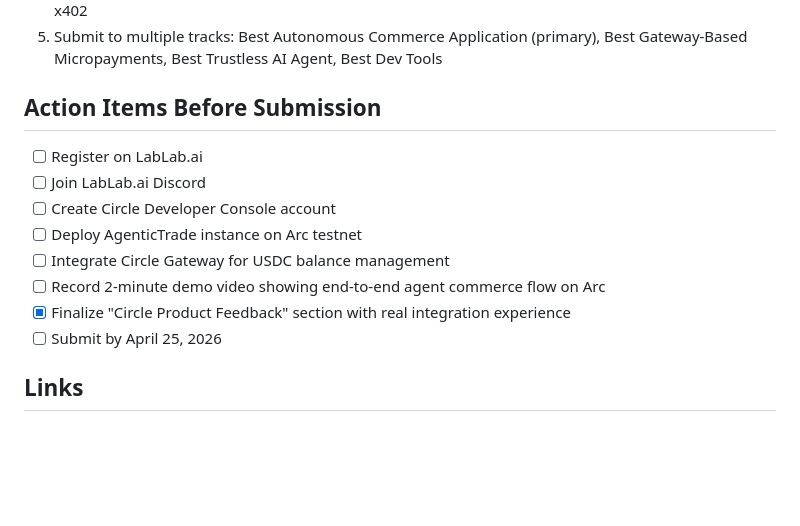
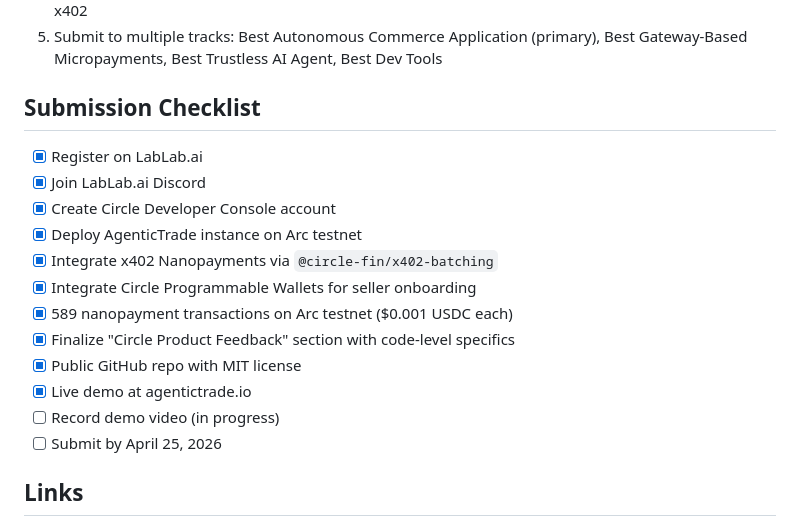
Before and after one commit to JudyaiLab/agentictrade, a Markdown page: docs/hackathon/arc_submission.md, the part around the change. Rendered like a GitHub page; blank space fills up the shorter version.

```diff
--- a/docs/hackathon/arc_submission.md
+++ b/docs/hackathon/arc_submission.md
@@ -144,15 +144,19 @@ Settlement Engine → USDC payout to Provider wallet (periodic)
 4. Provide the "Circle Product Feedback" section detailing our experience with Arc, USDC, Gateway, and x402
 5. Submit to multiple tracks: Best Autonomous Commerce Application (primary), Best Gateway-Based Micropayments, Best Trustless AI Agent, Best Dev Tools
 
-## Action Items Before Submission
+## Submission Checklist
 
-- [ ] Register on LabLab.ai
-- [ ] Join LabLab.ai Discord
-- [ ] Create Circle Developer Console account
-- [ ] Deploy AgenticTrade instance on Arc testnet
-- [ ] Integrate Circle Gateway for USDC balance management
-- [ ] Record 2-minute demo video showing end-to-end agent commerce flow on Arc
-- [x] Finalize "Circle Product Feedback" section with real integration experience
+- [x] Register on LabLab.ai
+- [x] Join LabLab.ai Discord
+- [x] Create Circle Developer Console account
+- [x] Deploy AgenticTrade instance on Arc testnet
+- [x] Integrate x402 Nanopayments via `@circle-fin/x402-batching`
+- [x] Integrate Circle Programmable Wallets for seller onboarding
+- [x] 589 nanopayment transactions on Arc testnet ($0.001 USDC each)
+- [x] Finalize "Circle Product Feedback" section with code-level specifics
+- [x] Public GitHub repo with MIT license
+- [x] Live demo at agentictrade.io
+- [ ] Record demo video (in progress)
 - [ ] Submit by April 25, 2026
 
 ## Links
```
Also changed, not shown: README.md (+2 -2 lines).
